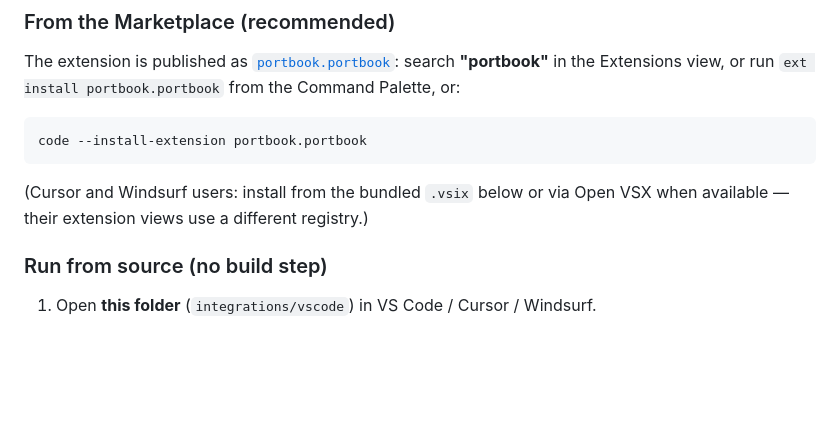
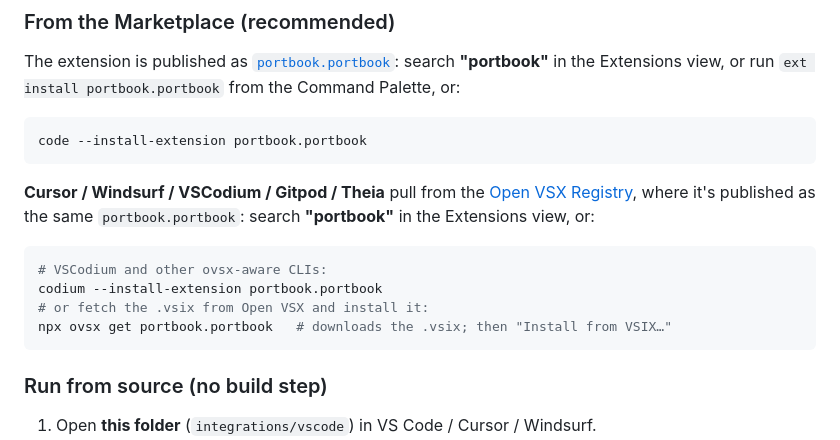
Before and after one commit to theekruger/portbook, a Markdown page: integrations/vscode/README.md, the part around the change. Rendered like a GitHub page; blank space fills up the shorter version.

Commit message:
docs: extension also on Open VSX (Cursor/Windsurf/VSCodium native install)
Co-Authored-By: Claude Opus 4.8 <noreply@anthropic.com>

````diff
--- a/integrations/vscode/README.md
+++ b/integrations/vscode/README.md
@@ -47,8 +47,15 @@ Command Palette, or:
 code --install-extension portbook.portbook
 ```
 
-(Cursor and Windsurf users: install from the bundled `.vsix` below or via Open VSX when available —
-their extension views use a different registry.)
+**Cursor / Windsurf / VSCodium / Gitpod / Theia** pull from the [Open VSX Registry](https://open-vsx.org/extension/portbook/portbook),
+where it's published as the same `portbook.portbook`: search **"portbook"** in the Extensions view, or:
+
+```bash
+# VSCodium and other ovsx-aware CLIs:
+codium --install-extension portbook.portbook
+# or fetch the .vsix from Open VSX and install it:
+npx ovsx get portbook.portbook   # downloads the .vsix; then "Install from VSIX…"
+```
 
 ### Run from source (no build step)
 
````
Also changed, not shown: README.md (+4 -2 lines).
